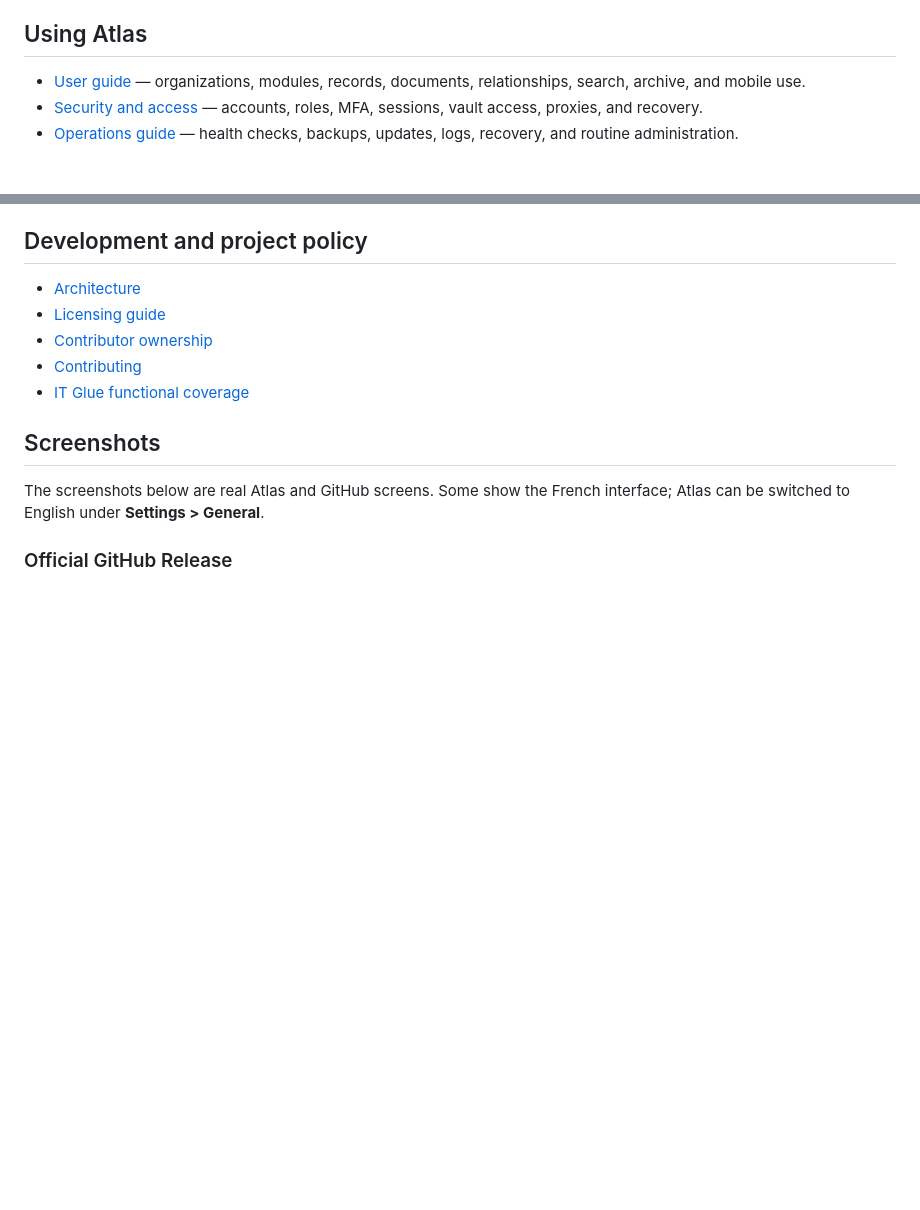
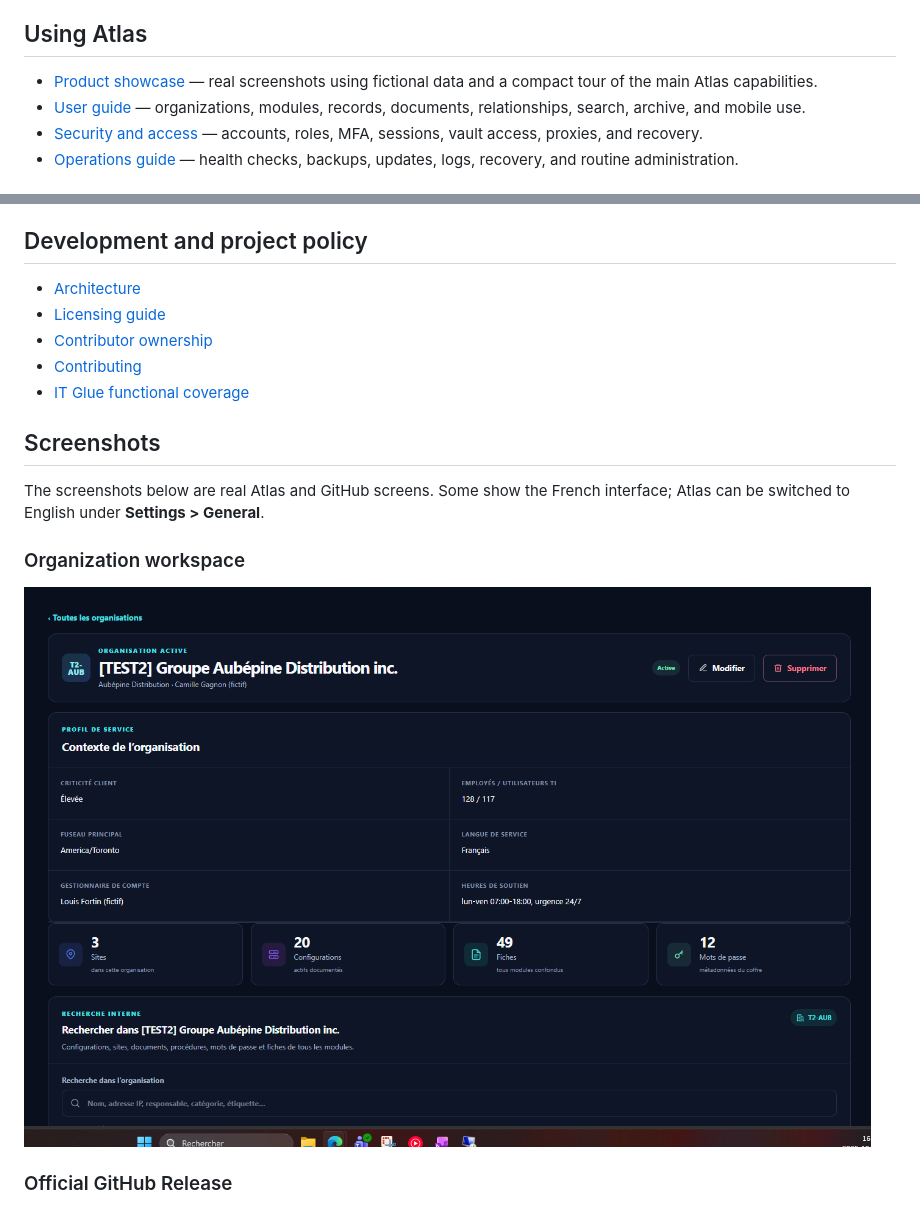
Before and after one commit to MaxSim2001/TRC-Community-Atlas, a Markdown page: docs/README.md, 2 parts joined by grey strips. Drawn GitHub-style; pictures changed too: docs/screenshots/organization-home-demo.png (added); blank space fills up the shorter version.

```diff
--- a/docs/README.md
+++ b/docs/README.md
@@ -12,6 +12,8 @@ Start with the guides below rather than the historical QA records.
 
 ## Using Atlas
 
+- [Product showcase](SHOWCASE.md) — real screenshots using fictional data and
+  a compact tour of the main Atlas capabilities.
 - [User guide](USER_GUIDE.md) — organizations, modules, records, documents,
   relationships, search, archive, and mobile use.
 - [Security and access](SECURITY_AND_ACCESS.md) — accounts, roles, MFA,
@@ -40,6 +42,10 @@ Start with the guides below rather than the historical QA records.
 The screenshots below are real Atlas and GitHub screens. Some show the French
 interface; Atlas can be switched to English under **Settings > General**.
 
+### Organization workspace
+
+![Atlas organization home with fictional demonstration data](screenshots/organization-home-demo.png)
+
 ### Official GitHub Release
 
 ![Official Atlas GitHub Release](../public/assets/help/github-release-0.15.2.png)
```
Also changed, not shown: README.md (+14 -2 lines), docs/SHOWCASE.md (added, +65 -0 lines), 1 other file.
